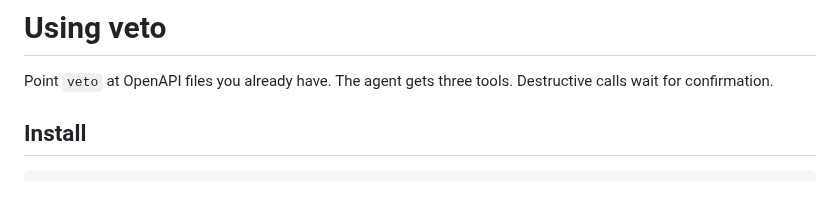
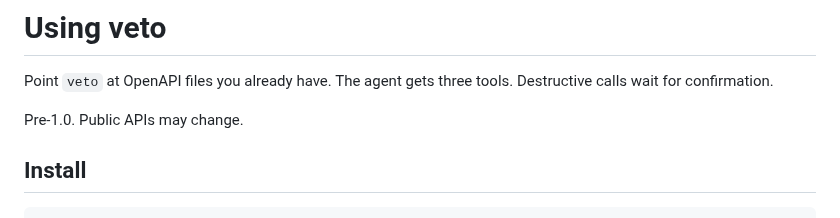
Before and after one commit to aiveto/veto, a Markdown page: docs/guide.md, the part around the change. Rendered like a GitHub page; blank space fills up the shorter version.

```diff
--- a/docs/guide.md
+++ b/docs/guide.md
@@ -1,6 +1,8 @@
 # Using veto
 
 Point `veto` at OpenAPI files you already have. The agent gets three tools. Destructive calls wait for confirmation.
+
+Pre-1.0. Public APIs may change.
 
 ## Install
 
```
Also changed, not shown: README.md (+19 -20 lines), docs/veto-social.png.
